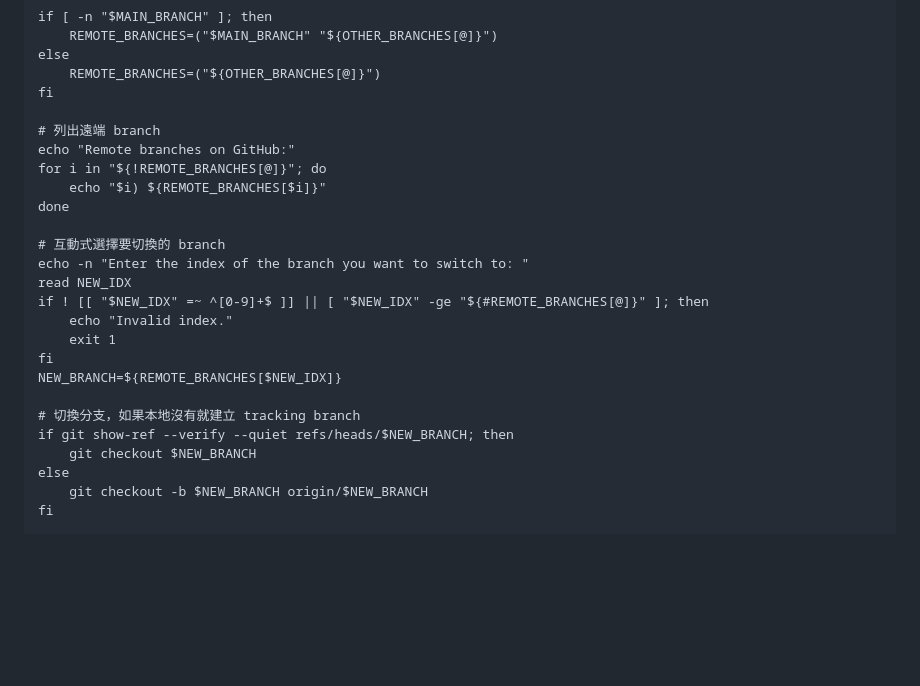
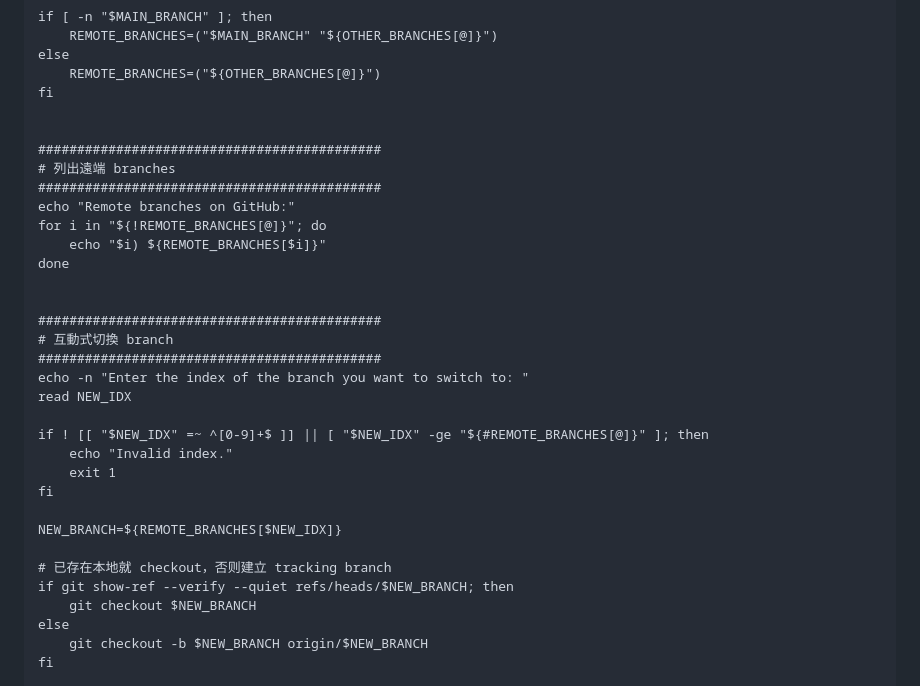
Before and after one commit to Penter405/code, a Markdown page: README.md, the part around one of its changes. Rendered like a GitHub page; blank space fills up the shorter version.

```diff
--- a/README.md
+++ b/README.md
@@ -86,22 +122,30 @@ else
     REMOTE_BRANCHES=("${OTHER_BRANCHES[@]}")
 fi
 
-# 列出遠端 branch
+
+############################################
+# 列出遠端 branches
+############################################
 echo "Remote branches on GitHub:"
 for i in "${!REMOTE_BRANCHES[@]}"; do
     echo "$i) ${REMOTE_BRANCHES[$i]}"
 done
 
-# 互動式選擇要切換的 branch
+
+############################################
+# 互動式切換 branch
+############################################
 echo -n "Enter the index of the branch you want to switch to: "
 read NEW_IDX
+
 if ! [[ "$NEW_IDX" =~ ^[0-9]+$ ]] || [ "$NEW_IDX" -ge "${#REMOTE_BRANCHES[@]}" ]; then
     echo "Invalid index."
     exit 1
 fi
+
 NEW_BRANCH=${REMOTE_BRANCHES[$NEW_IDX]}
 
-# 切換分支，如果本地沒有就建立 tracking branch
+# 已存在本地就 checkout，否则建立 tracking branch
 if git show-ref --verify --quiet refs/heads/$NEW_BRANCH; then
     git checkout $NEW_BRANCH
 else
```
Also changed, not shown: other parts of README.md (+47 -11 lines).
